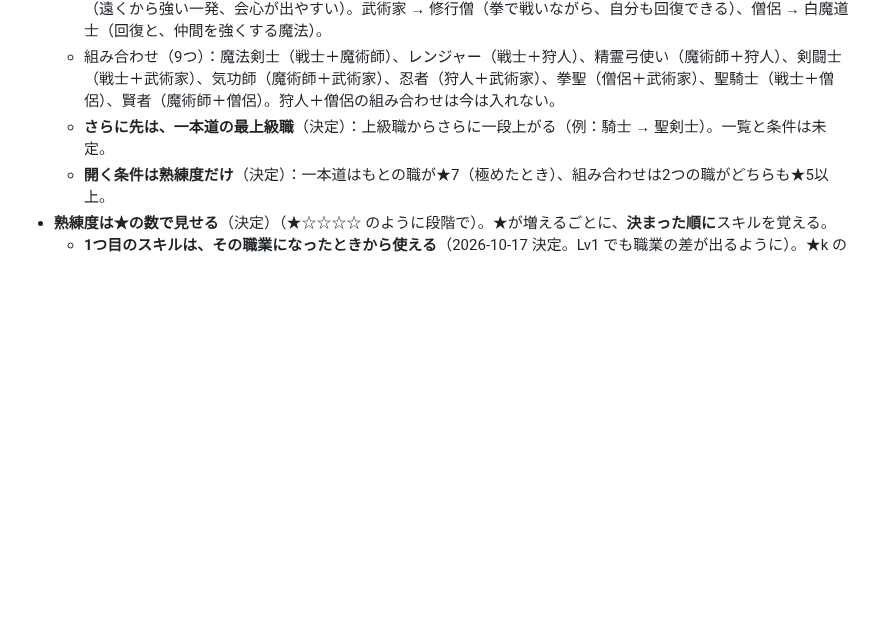
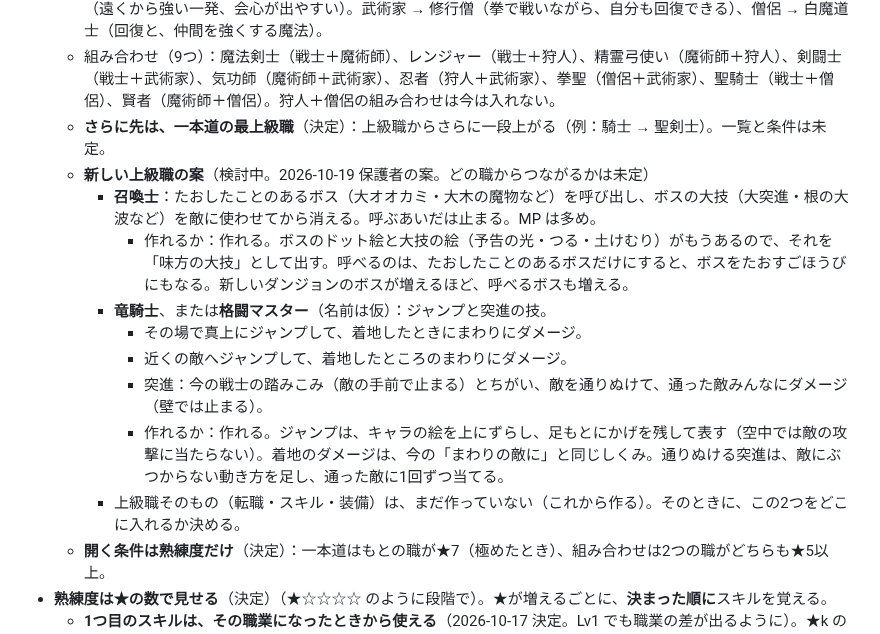
Before and after one commit to ozackdown0925-web/brain-dungeon, a Markdown page: docs/game-design.md, the part around the change. GitHub-like rendering; blank space fills up the shorter version.

Commit message:
設計メモに、上級職の案（召喚士・竜騎士／格闘マスター）を足す
Co-Authored-By: Claude Opus 5.5 <noreply@anthropic.com>
Claude-Session: https://claude.ai/code/session_016U6yAVYpKMLWCSngqUXR27

```diff
--- a/docs/game-design.md
+++ b/docs/game-design.md
@@ -253,6 +253,15 @@
   - 一本道：戦士 → 騎士（槍も使える、守りが強い）、魔術師 → 黒魔道士（攻撃魔法・闇・状態異常）、狩人 → 狙撃手（遠くから強い一発、会心が出やすい）。武術家 → 修行僧（拳で戦いながら、自分も回復できる）、僧侶 → 白魔道士（回復と、仲間を強くする魔法）。
   - 組み合わせ（9つ）：魔法剣士（戦士＋魔術師）、レンジャー（戦士＋狩人）、精霊弓使い（魔術師＋狩人）、剣闘士（戦士＋武術家）、気功師（魔術師＋武術家）、忍者（狩人＋武術家）、拳聖（僧侶＋武術家）、聖騎士（戦士＋僧侶）、賢者（魔術師＋僧侶）。狩人＋僧侶の組み合わせは今は入れない。
   - **さらに先は、一本道の最上級職**（決定）：上級職からさらに一段上がる（例：騎士 → 聖剣士）。一覧と条件は未定。
+  - **新しい上級職の案**（検討中。2026-10-19 保護者の案。どの職からつながるかは未定）
+    - **召喚士**：たおしたことのあるボス（大オオカミ・大木の魔物など）を呼び出し、ボスの大技（大突進・根の大波など）を敵に使わせてから消える。呼ぶあいだは止まる。MP は多め。
+      - 作れるか：作れる。ボスのドット絵と大技の絵（予告の光・つる・土けむり）がもうあるので、それを「味方の大技」として出す。呼べるのは、たおしたことのあるボスだけにすると、ボスをたおすごほうびにもなる。新しいダンジョンのボスが増えるほど、呼べるボスも増える。
+    - **竜騎士**、または**格闘マスター**（名前は仮）：ジャンプと突進の技。
+      - その場で真上にジャンプして、着地したときにまわりにダメージ。
+      - 近くの敵へジャンプして、着地したところのまわりにダメージ。
+      - 突進：今の戦士の踏みこみ（敵の手前で止まる）とちがい、敵を通りぬけて、通った敵みんなにダメージ（壁では止まる）。
+      - 作れるか：作れる。ジャンプは、キャラの絵を上にずらし、足もとにかげを残して表す（空中では敵の攻撃に当たらない）。着地のダメージは、今の「まわりの敵に」と同じしくみ。通りぬける突進は、敵にぶつからない動き方を足し、通った敵に1回ずつ当てる。
+    - 上級職そのもの（転職・スキル・装備）は、まだ作っていない（これから作る）。そのときに、この2つをどこに入れるか決める。
   - **開く条件は熟練度だけ**（決定）：一本道はもとの職が★7（極めたとき）、組み合わせは2つの職がどちらも★5以上。
 - **熟練度は★の数で見せる**（決定）（★☆☆☆☆ のように段階で）。★が増えるごとに、**決まった順に**スキルを覚える。
   - **1つ目のスキルは、その職業になったときから使える**（2026-10-17 決定。Lv1 でも職業の差が出るように）。★k のスキルは ★(k−1) で覚え、★7 は「極めた」印（上級職が開く）。
```
